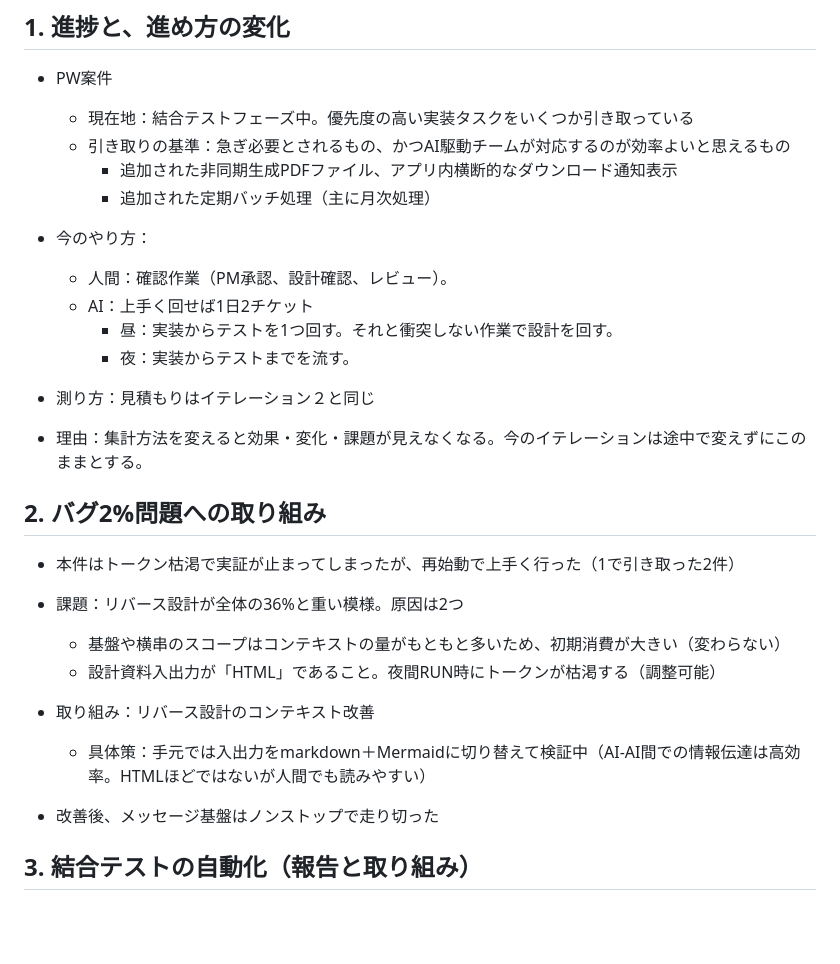
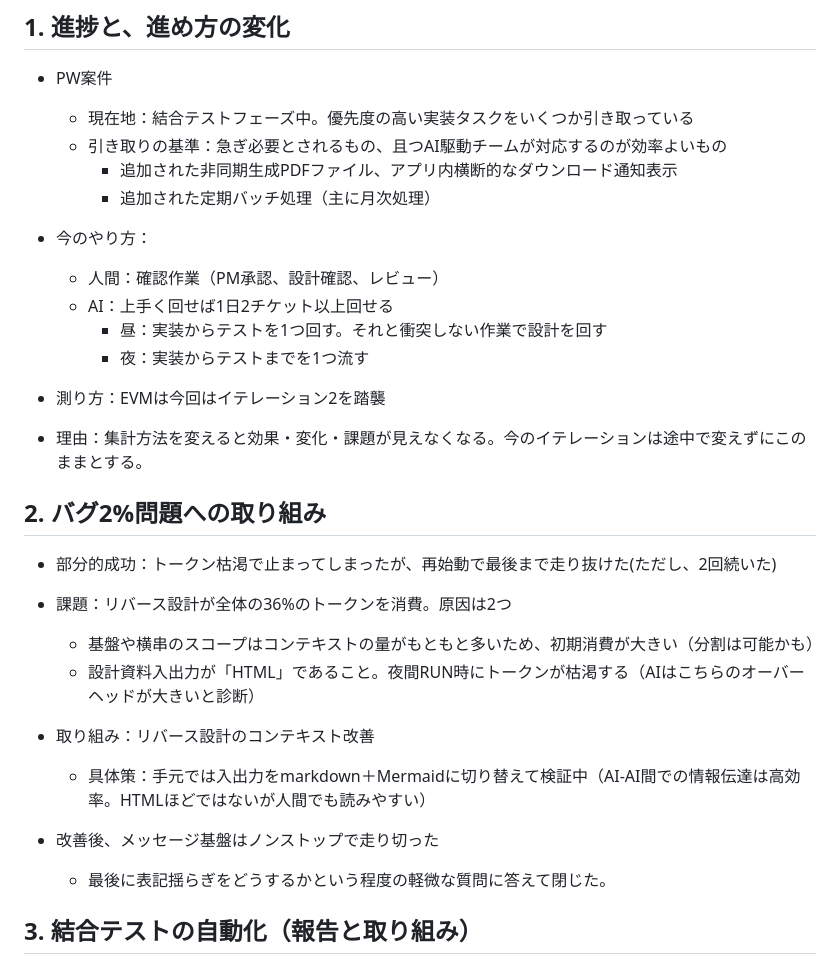
Before and after one commit to nenaaki/ai-effective-project, a Markdown page: docs/chart/2026-09-17_議題.md, the part around the change. Rendered like a GitHub page; blank space fills up the shorter version.

Commit message:
最新版

```diff
--- a/docs/chart/2026-09-17_議題.md
+++ b/docs/chart/2026-09-17_議題.md
@@ -9,29 +9,32 @@ N社案件の結果
 
 - PW案件
   - 現在地：結合テストフェーズ中。優先度の高い実装タスクをいくつか引き取っている
-  - 引き取りの基準：急ぎ必要とされるもの、かつAI駆動チームが対応するのが効率よいと思えるもの
+  - 引き取りの基準：急ぎ必要とされるもの、且つAI駆動チームが対応するのが効率よいもの
     - 追加された非同期生成PDFファイル、アプリ内横断的なダウンロード通知表示
     - 追加された定期バッチ処理（主に月次処理）
 
 - 今のやり方：
-  - 人間：確認作業（PM承認、設計確認、レビュー）。
-  - AI：上手く回せば1日2チケット
-    - 昼：実装からテストを1つ回す。それと衝突しない作業で設計を回す。
-    - 夜：実装からテストまでを流す。
-- 測り方：見積もりはイテレーション２と同じ
+  - 人間：確認作業（PM承認、設計確認、レビュー）
+  - AI：上手く回せば1日2チケット以上回せる
+    - 昼：実装からテストを1つ回す。それと衝突しない作業で設計を回す
+    - 夜：実装からテストまでを1つ流す
+
+- 測り方：EVMは今回はイテレーション2を踏襲
 - 理由：集計方法を変えると効果・変化・課題が見えなくなる。今のイテレーションは途中で変えずにこのままとする。
 
 ## 2. バグ2%問題への取り組み
 
-- 本件はトークン枯渇で実証が止まってしまったが、再始動で上手く行った（1で引き取った2件）
+- 部分的成功：トークン枯渇で止まってしまったが、再始動で最後まで走り抜けた(ただし、2回続いた)
 
-- 課題：リバース設計が全体の36%と重い模様。原因は2つ
-  - 基盤や横串のスコープはコンテキストの量がもともと多いため、初期消費が大きい（変わらない）
-  - 設計資料入出力が「HTML」であること。夜間RUN時にトークンが枯渇する（調整可能）
+- 課題：リバース設計が全体の36%のトークンを消費。原因は2つ
+  - 基盤や横串のスコープはコンテキストの量がもともと多いため、初期消費が大きい（分割は可能かも）
+  - 設計資料入出力が「HTML」であること。夜間RUN時にトークンが枯渇する（AIはこちらのオーバーヘッドが大きいと診断）
+
 - 取り組み：リバース設計のコンテキスト改善
   - 具体策：手元では入出力をmarkdown＋Mermaidに切り替えて検証中（AI-AI間での情報伝達は高効率。HTMLほどではないが人間でも読みやすい）
 
 - 改善後、メッセージ基盤はノンストップで走り切った
+  - 最後に表記揺らぎをどうするかという程度の軽微な質問に答えて閉じた。
 
 ## 3. 結合テストの自動化（報告と取り組み）
 
```
Also changed, not shown: docs/chart/2026-09-17_結合テスト_作るもの.md (+13 -9 lines).
